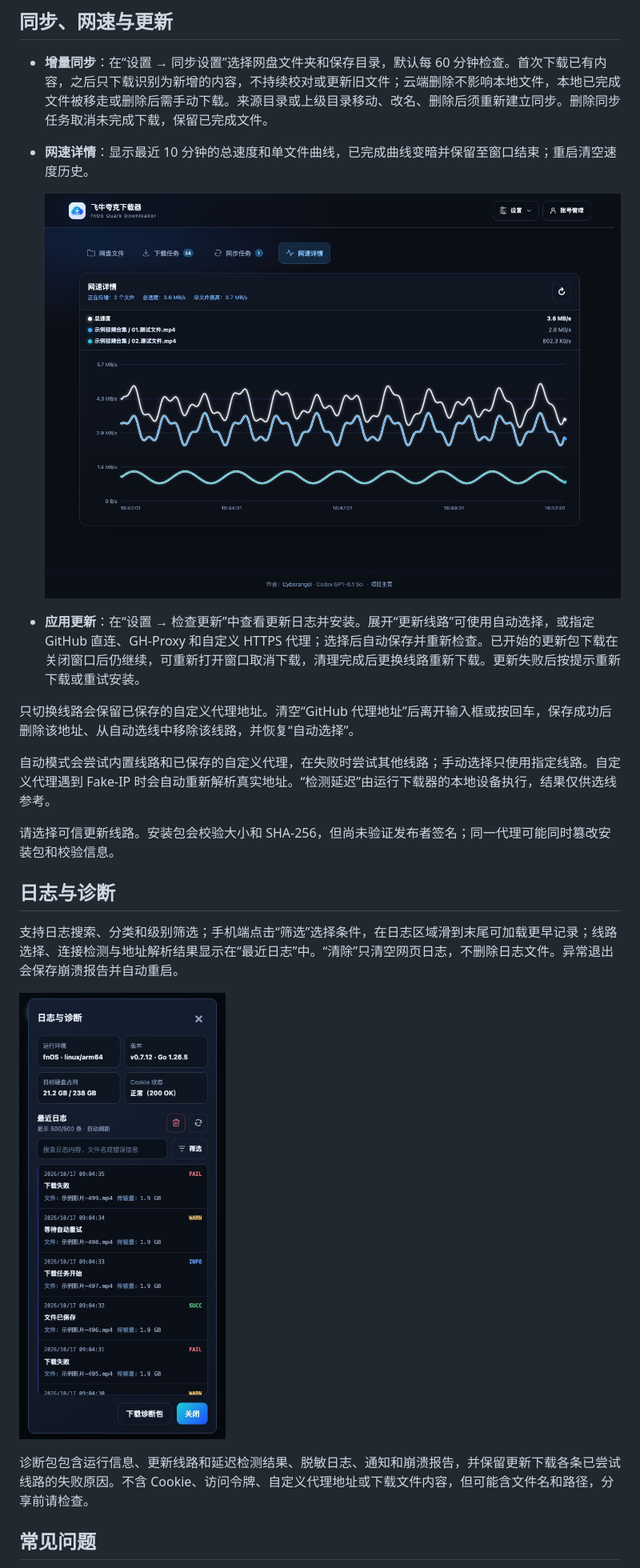
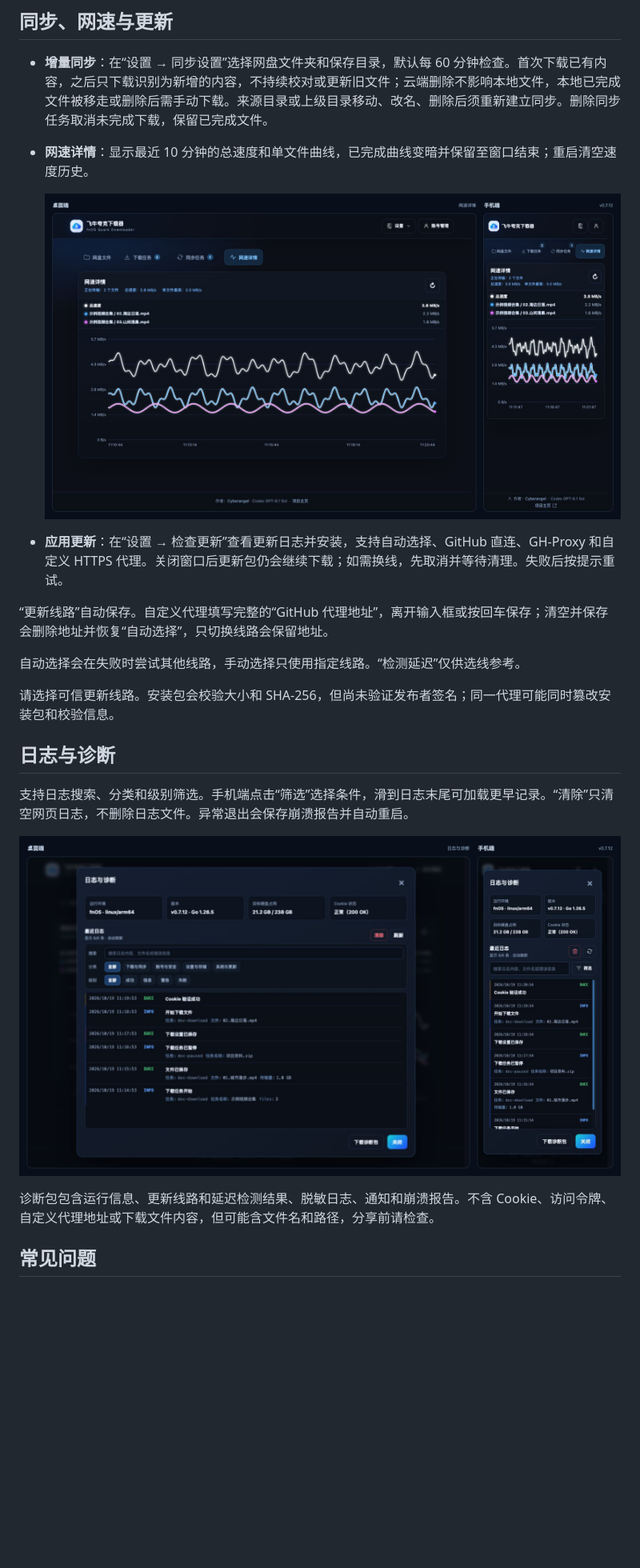
Before and after one commit to ElyDemiurge/fnOS-quark, a Markdown page: README.md, the part around one of its changes. Shown at 80% size. Drawn GitHub-style; pictures changed too: assets/screenshots/logs-diagnostics.png, assets/screenshots/speed-details.png; blank space fills up the shorter version.

Commit message:
docs: refresh README and paired screenshots

```diff
--- a/README.md
+++ b/README.md
@@ -101,13 +101,13 @@ sha256sum fnos-quark-0.7.12-x86_64.fpk
 
-- **应用更新**：在“设置 → 检查更新”中查看更新日志并安装。展开“更新线路”可使用自动选择，或指定 GitHub 直连、GH-Proxy 和自定义 HTTPS 代理；选择后自动保存并重新检查。已开始的更新包下载在关闭窗口后仍继续，可重新打开窗口取消下载，清理完成后更换线路重新下载。更新失败后按提示重新下载或重试安装。
+- **应用更新**：在“设置 → 检查更新”查看更新日志并安装，支持自动选择、GitHub 直连、GH-Proxy 和自定义 HTTPS 代理。关闭窗口后更新包仍会继续下载；如需换线，先取消并等待清理。失败后按提示重试。
 
-只切换线路会保留已保存的自定义代理地址。清空“GitHub 代理地址”后离开输入框或按回车，保存成功后删除该地址、从自动选线中移除该线路，并恢复“自动选择”。
+“更新线路”自动保存。自定义代理填写完整的“GitHub 代理地址”，离开输入框或按回车保存；清空并保存会删除地址并恢复“自动选择”，只切换线路会保留地址。
 
-自动模式会尝试内置线路和已保存的自定义代理，在失败时尝试其他线路；手动选择只使用指定线路。自定义代理遇到 Fake-IP 时会自动重新解析真实地址。“检测延迟”由运行下载器的本地设备执行，结果仅供选线参考。
+自动选择会在失败时尝试其他线路，手动选择只使用指定线路。“检测延迟”仅供选线参考。
 
 请选择可信更新线路。安装包会校验大小和 SHA-256，但尚未验证发布者签名；同一代理可能同时篡改安装包和校验信息。
 
 ## 日志与诊断
 
-支持日志搜索、分类和级别筛选；手机端点击“筛选”选择条件，在日志区域滑到末尾可加载更早记录；线路选择、连接检测与地址解析结果显示在“最近日志”中。“清除”只清空网页日志，不删除日志文件。异常退出会保存崩溃报告并自动重启。
+支持日志搜索、分类和级别筛选。手机端点击“筛选”选择条件，滑到日志末尾可加载更早记录。“清除”只清空网页日志，不删除日志文件。异常退出会保存崩溃报告并自动重启。
 
@@ -115,5 +115,5 @@ sha256sum fnos-quark-0.7.12-x86_64.fpk
 
-诊断包包含运行信息、更新线路和延迟检测结果、脱敏日志、通知和崩溃报告，并保留更新下载各条已尝试线路的失败原因。不含 Cookie、访问令牌、自定义代理地址或下载文件内容，但可能含文件名和路径，分享前请检查。
+诊断包包含运行信息、更新线路和延迟检测结果、脱敏日志、通知和崩溃报告。不含 Cookie、访问令牌、自定义代理地址或下载文件内容，但可能含文件名和路径，分享前请检查。
 
 ## 常见问题
 
```
Also changed, not shown: other parts of README.md (+7 -7 lines), assets/screenshots/cloud-files.png, assets/screenshots/download-settings.png, assets/screenshots/download-tasks.png.
